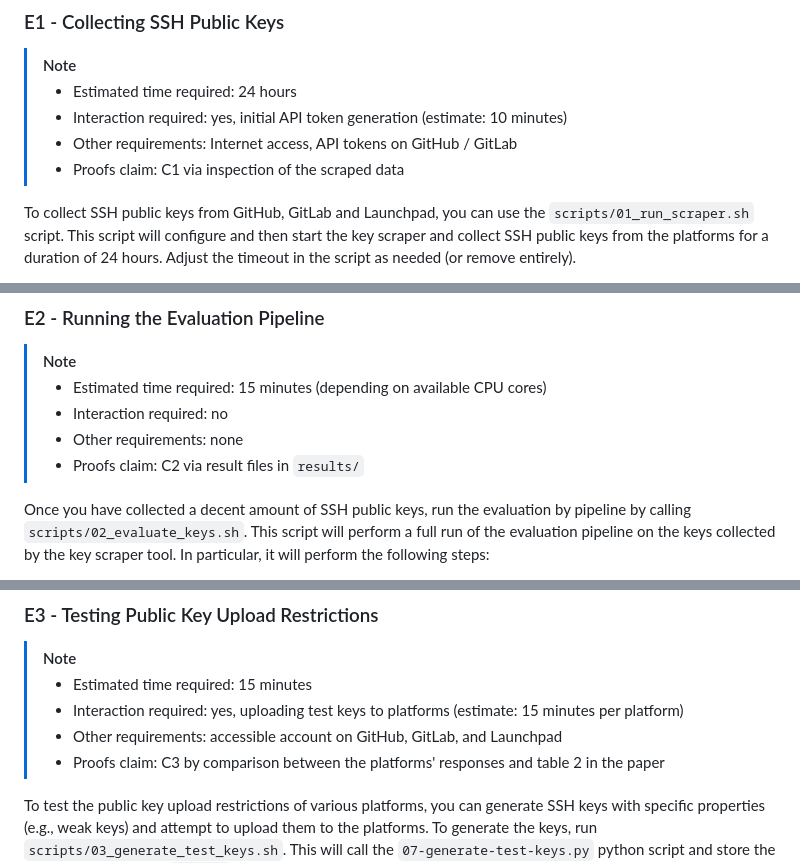
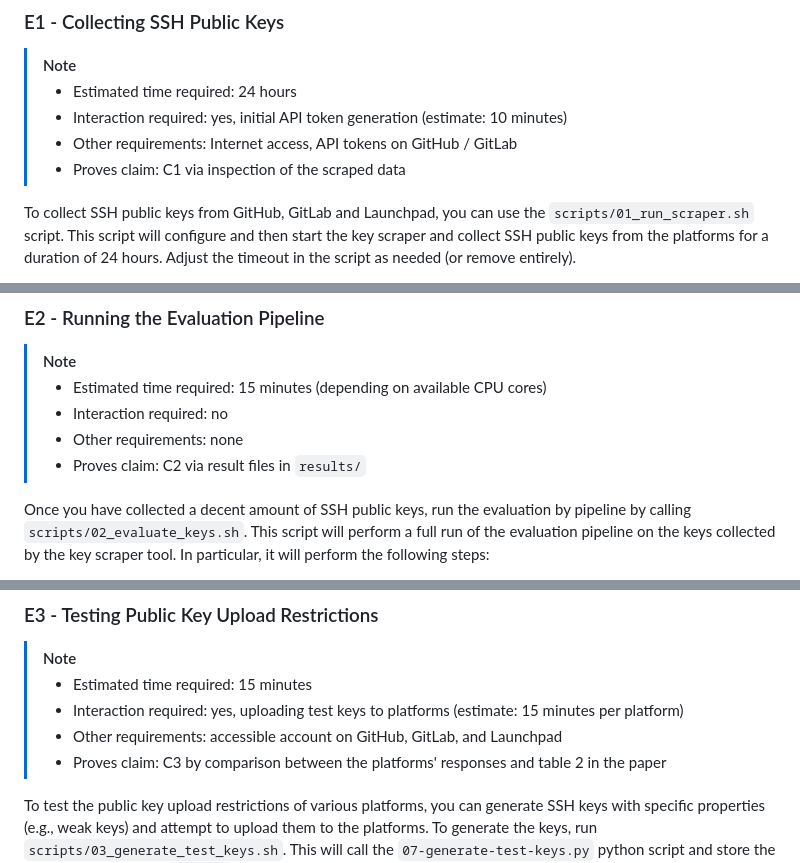
Before and after one commit to RUB-NDS/SSH-Client-Signatures-Artifacts, a Markdown page: README.md, 3 parts joined by grey strips. GitHub-like rendering.

Commit message:
docs: typo

```diff
--- a/README.md
+++ b/README.md
@@ -99,7 +99,7 @@ For running the artifacts, you can use the provided scripts in the `scripts/` di
 > - Estimated time required: 24 hours
 > - Interaction required: yes, initial API token generation (estimate: 10 minutes)
 > - Other requirements: Internet access, API tokens on GitHub / GitLab
-> - Proofs claim: C1 via inspection of the scraped data
+> - Proves claim: C1 via inspection of the scraped data
 
 To collect SSH public keys from GitHub, GitLab and Launchpad, you can use the `scripts/01_run_scraper.sh` script. This script will configure and then start the key scraper and collect SSH public keys from the platforms for a duration of 24 hours. Adjust the timeout in the script as needed (or remove entirely).
 
@@ -116,7 +116,7 @@ After execution, the Elasticsearch database should be populated with user record
 > - Estimated time required: 15 minutes (depending on available CPU cores)
 > - Interaction required: no
 > - Other requirements: none
-> - Proofs claim: C2 via result files in `results/`
+> - Proves claim: C2 via result files in `results/`
 
 Once you have collected a decent amount of SSH public keys, run the evaluation by pipeline by calling `scripts/02_evaluate_keys.sh`. This script will perform a full run of the evaluation pipeline on the keys collected by the key scraper tool. In particular, it will perform the following steps:
 
@@ -140,7 +140,7 @@ All results can be found in the `results` directory after running the script. Ad
 > - Estimated time required: 15 minutes
 > - Interaction required: yes, uploading test keys to platforms (estimate: 15 minutes per platform)
 > - Other requirements: accessible account on GitHub, GitLab, and Launchpad
-> - Proofs claim: C3 by comparison between the platforms' responses and table 2 in the paper
+> - Proves claim: C3 by comparison between the platforms' responses and table 2 in the paper
 
 To test the public key upload restrictions of various platforms, you can generate SSH keys with specific properties (e.g., weak keys) and attempt to upload them to the platforms. To generate the keys, run `scripts/03_generate_test_keys.sh`. This will call the `07-generate-test-keys.py` python script and store the generated keys in the `results` directory. The resulting file contains one SSH key per line that can be copied into the corresponding SSH key upload forms on [GitHub](https://github.com/settings/ssh/new), [GitLab](https://gitlab.com/-/user_settings/ssh_keys), and Launchpad (<https://launchpad.net/~*user*/+editsshkeys>). If the key is accepted without error and is visible in the account's list of SSH keys, we consider the upload successful. Uploading each key to each platform can reproduce table 2 in the paper.
 
```
Also changed, not shown: other parts of README.md (+2 -2 lines).
